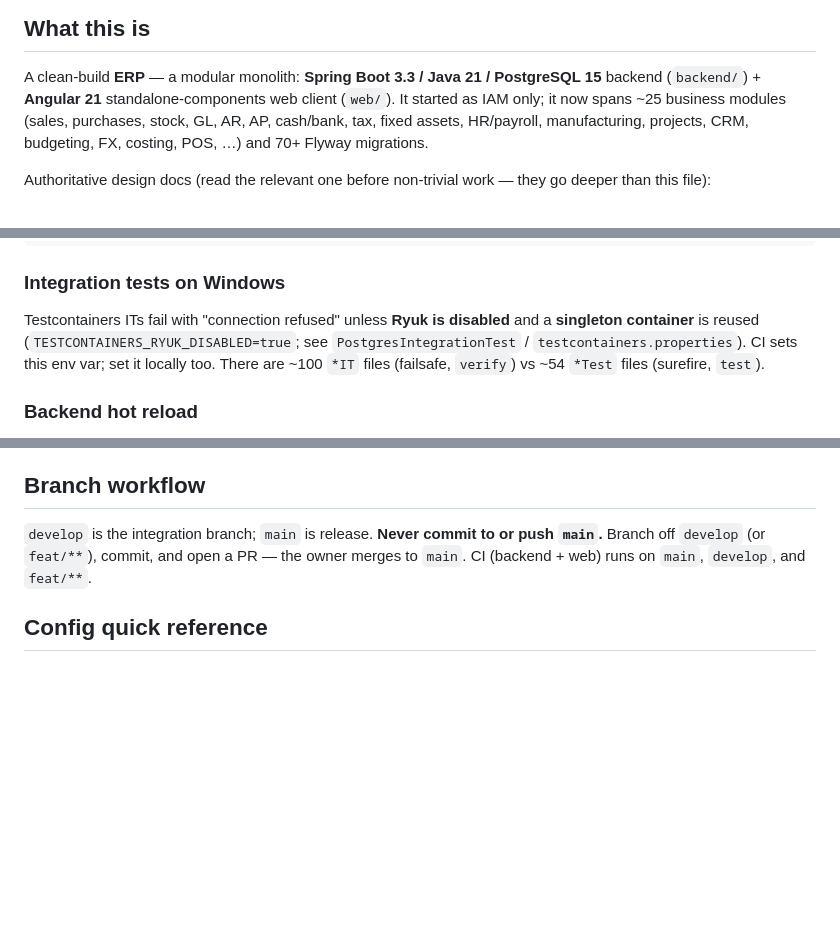
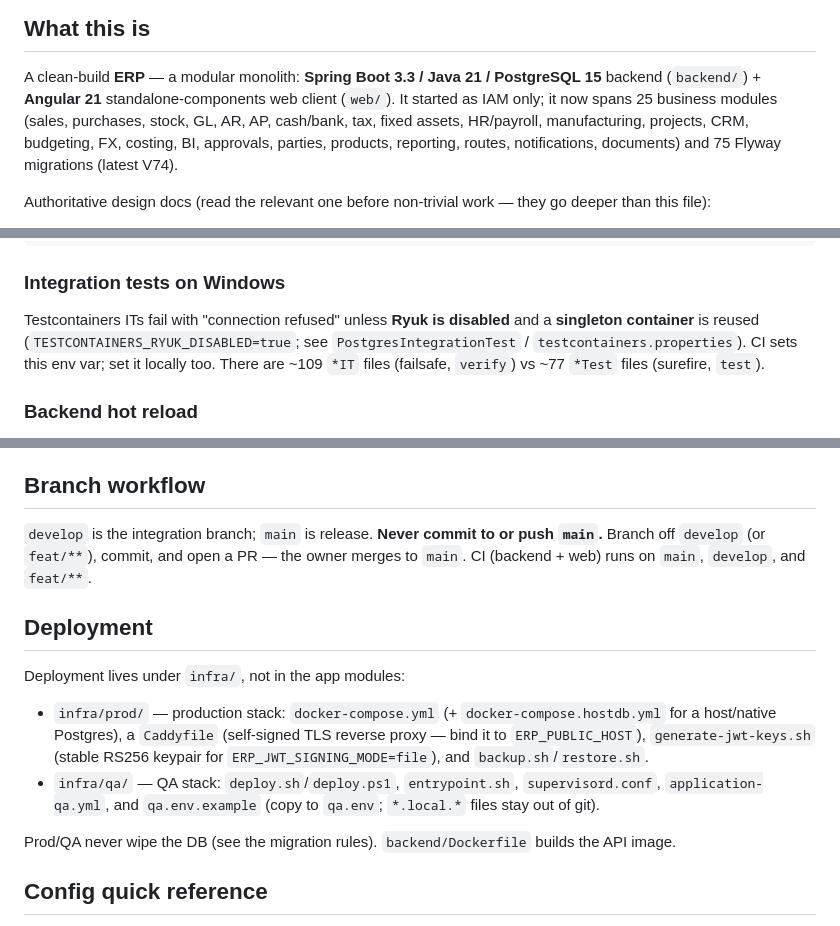
Before and after one commit to godfreydesidery/ERPCLEAN2, a Markdown page: CLAUDE.md, 3 parts joined by grey strips. GitHub-like rendering; blank space fills up the shorter version.

Commit message:
docs: refresh CLAUDE.md (counts, controller package, deployment)
- Update stale counts: 75 Flyway migrations (latest V74), ~109 *IT /
  ~77 *Test files; replace partial module list with the actual 25 modules.
- Correct controller package: flat under com.erp.api, no per-module subpackage.
- Add a Deployment section pointing to infra/prod (Caddy TLS, JWT keygen,
  backup/restore, host-DB compose) and infra/qa (deploy scripts, supervisord).

Co-Authored-By: Claude Opus 4.8 (1M context) <noreply@anthropic.com>

```diff
--- a/CLAUDE.md
+++ b/CLAUDE.md
@@ -6,9 +6,9 @@ This file provides guidance to Claude Code (claude.ai/code) when working with co
 
 A clean-build **ERP** — a modular monolith: **Spring Boot 3.3 / Java 21 / PostgreSQL 15** backend
 (`backend/`) + **Angular 21** standalone-components web client (`web/`). It started as IAM only;
-it now spans ~25 business modules (sales, purchases, stock, GL, AR, AP, cash/bank, tax, fixed
-assets, HR/payroll, manufacturing, projects, CRM, budgeting, FX, costing, POS, …) and 70+ Flyway
-migrations.
+it now spans 25 business modules (sales, purchases, stock, GL, AR, AP, cash/bank, tax, fixed
+assets, HR/payroll, manufacturing, projects, CRM, budgeting, FX, costing, BI, approvals, parties,
+products, reporting, routes, notifications, documents) and 75 Flyway migrations (latest V74).
 
 Authoritative design docs (read the relevant one before non-trivial work — they go deeper than this file):
 - [PROJECT-CONVENTIONS.md](PROJECT-CONVENTIONS.md) — fixed stack + the engineering invariants below.
@@ -51,8 +51,8 @@ BASE=origin/develop bash scripts/check-migrations.sh      # + rule 2: applied mi
 ### Integration tests on Windows
 Testcontainers ITs fail with "connection refused" unless **Ryuk is disabled** and a **singleton
 container** is reused (`TESTCONTAINERS_RYUK_DISABLED=true`; see `PostgresIntegrationTest` /
-`testcontainers.properties`). CI sets this env var; set it locally too. There are ~100 `*IT` files
-(failsafe, `verify`) vs ~54 `*Test` files (surefire, `test`).
+`testcontainers.properties`). CI sets this env var; set it locally too. There are ~109 `*IT` files
+(failsafe, `verify`) vs ~77 `*Test` files (surefire, `test`).
 
 ### Backend hot reload
 Spring Boot **DevTools** restarts the app context when `target/classes` changes. New endpoints
@@ -168,6 +168,18 @@ persist across restarts like QA.
 off `develop` (or `feat/**`), commit, and open a PR — the owner merges to `main`. CI (backend +
 web) runs on `main`, `develop`, and `feat/**`.
 
+## Deployment
+
+Deployment lives under `infra/`, not in the app modules:
+- `infra/prod/` — production stack: `docker-compose.yml` (+ `docker-compose.hostdb.yml` for a
+  host/native Postgres), a `Caddyfile` (self-signed TLS reverse proxy — bind it to
+  `ERP_PUBLIC_HOST`), `generate-jwt-keys.sh` (stable RS256 keypair for `ERP_JWT_SIGNING_MODE=file`),
+  and `backup.sh`/`restore.sh`.
+- `infra/qa/` — QA stack: `deploy.sh`/`deploy.ps1`, `entrypoint.sh`, `supervisord.conf`,
+  `application-qa.yml`, and `qa.env.example` (copy to `qa.env`; `*.local.*` files stay out of git).
+
+Prod/QA never wipe the DB (see the migration rules). `backend/Dockerfile` builds the API image.
+
 ## Config quick reference
 
 - Ports: API `8081` (`ERP_API_PORT`), actuator/Prometheus `9090` (`ERP_MANAGEMENT_PORT`, separate
```
Also changed, not shown: other parts of CLAUDE.md (+1 -1 lines).
